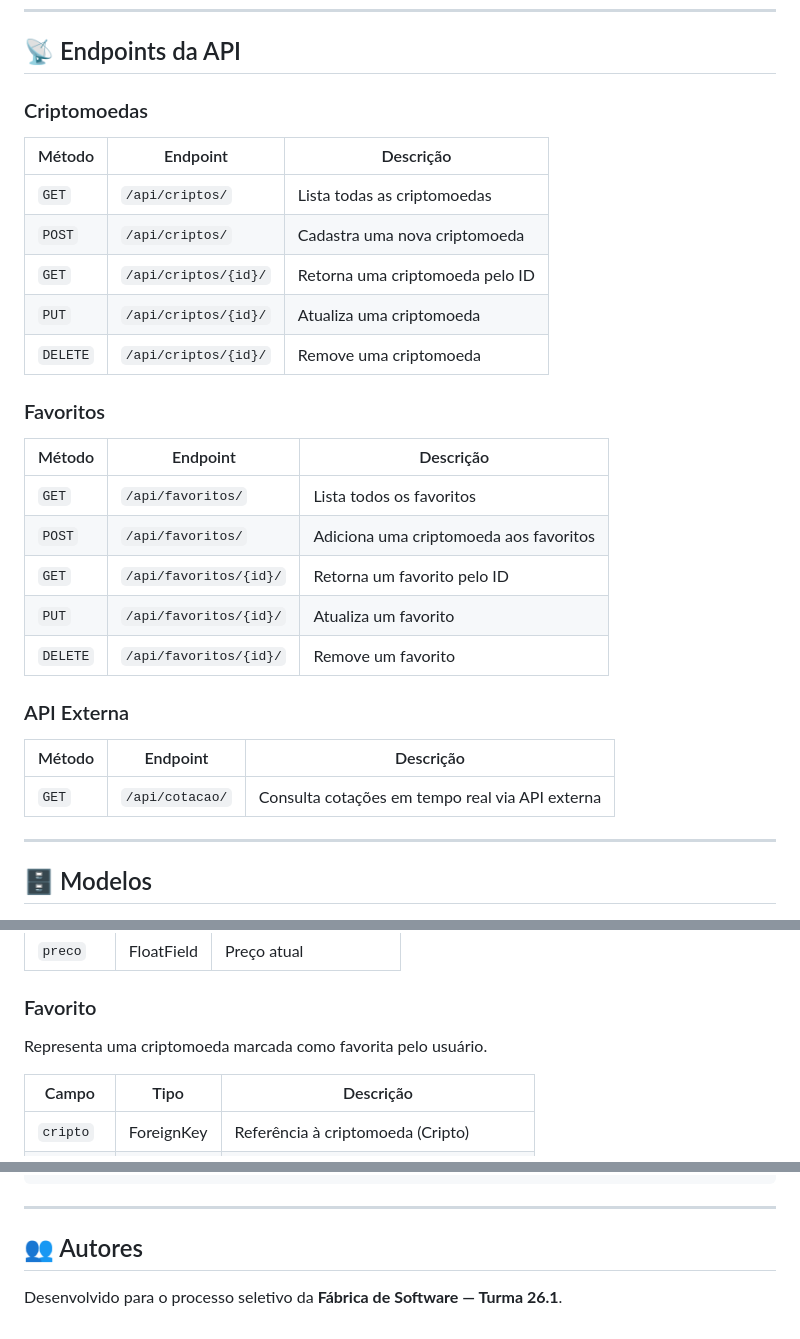
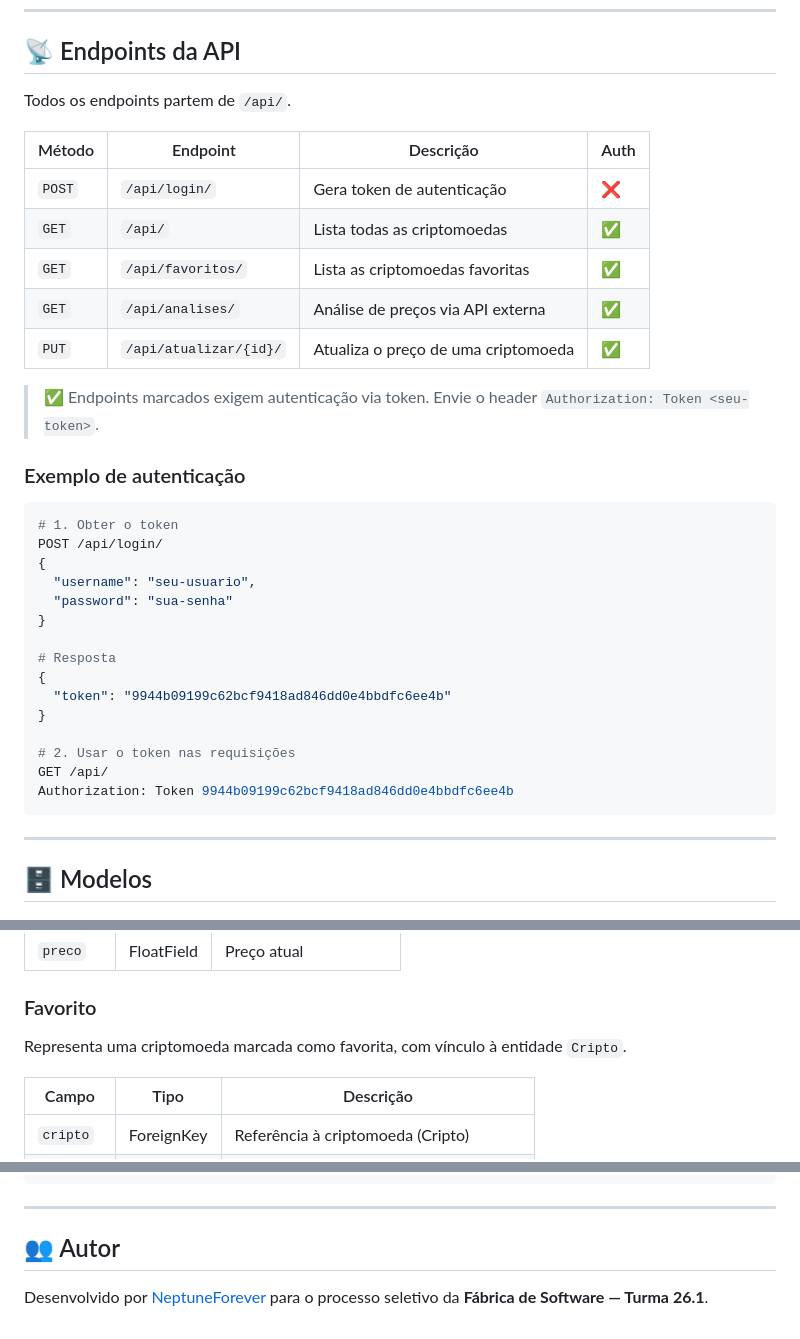
Before and after one commit to NepTuneForever/wsBackend-Fabrica26.1, a Markdown page: README.md, 3 parts joined by grey strips. GitHub-like rendering.

````diff
--- a/README.md
+++ b/README.md
@@ -114,31 +114,37 @@ docker compose exec web python manage.py createsuperuser
 
 ## 📡 Endpoints da API
 
-### Criptomoedas
+Todos os endpoints partem de `/api/`.
 
-| Método | Endpoint | Descrição |
-|---|---|---|
-| `GET` | `/api/criptos/` | Lista todas as criptomoedas |
-| `POST` | `/api/criptos/` | Cadastra uma nova criptomoeda |
-| `GET` | `/api/criptos/{id}/` | Retorna uma criptomoeda pelo ID |
-| `PUT` | `/api/criptos/{id}/` | Atualiza uma criptomoeda |
-| `DELETE` | `/api/criptos/{id}/` | Remove uma criptomoeda |
+| Método | Endpoint | Descrição | Auth |
+|---|---|---|---|
+| `POST` | `/api/login/` | Gera token de autenticação | ❌ |
+| `GET` | `/api/` | Lista todas as criptomoedas | ✅ |
+| `GET` | `/api/favoritos/` | Lista as criptomoedas favoritas | ✅ |
+| `GET` | `/api/analises/` | Análise de preços via API externa | ✅ |
+| `PUT` | `/api/atualizar/{id}/` | Atualiza o preço de uma criptomoeda | ✅ |
 
-### Favoritos
+> ✅ Endpoints marcados exigem autenticação via token. Envie o header `Authorization: Token <seu-token>`.
 
-| Método | Endpoint | Descrição |
-|---|---|---|
-| `GET` | `/api/favoritos/` | Lista todos os favoritos |
-| `POST` | `/api/favoritos/` | Adiciona uma criptomoeda aos favoritos |
-| `GET` | `/api/favoritos/{id}/` | Retorna um favorito pelo ID |
-| `PUT` | `/api/favoritos/{id}/` | Atualiza um favorito |
-| `DELETE` | `/api/favoritos/{id}/` | Remove um favorito |
+### Exemplo de autenticação
 
-### API Externa
+```bash
+# 1. Obter o token
+POST /api/login/
+{
+  "username": "seu-usuario",
+  "password": "sua-senha"
+}
 
-| Método | Endpoint | Descrição |
-|---|---|---|
-| `GET` | `/api/cotacao/` | Consulta cotações em tempo real via API externa |
+# Resposta
+{
+  "token": "9944b09199c62bcf9418ad846dd0e4bbdfc6ee4b"
+}
+
+# 2. Usar o token nas requisições
+GET /api/
+Authorization: Token 9944b09199c62bcf9418ad846dd0e4bbdfc6ee4b
+```
 
 ---
 
@@ -156,7 +162,7 @@ Representa uma criptomoeda cadastrada no sistema.
 
 ### Favorito
 
-Representa uma criptomoeda marcada como favorita pelo usuário.
+Representa uma criptomoeda marcada como favorita, com vínculo à entidade `Cripto`.
 
 | Campo | Tipo | Descrição |
 |---|---|---|
@@ -220,6 +227,6 @@ docker compose exec web python manage.py createsuperuser
 
 ---
 
-## 👥 Autores
+## 👥 Autor
 
-Desenvolvido para o processo seletivo da **Fábrica de Software — Turma 26.1**.
+Desenvolvido por [NeptuneForever](https://github.com/NeptuneForever) para o processo seletivo da **Fábrica de Software — Turma 26.1**.
````
Also changed, not shown: other parts of README.md (+1 -0 lines).
